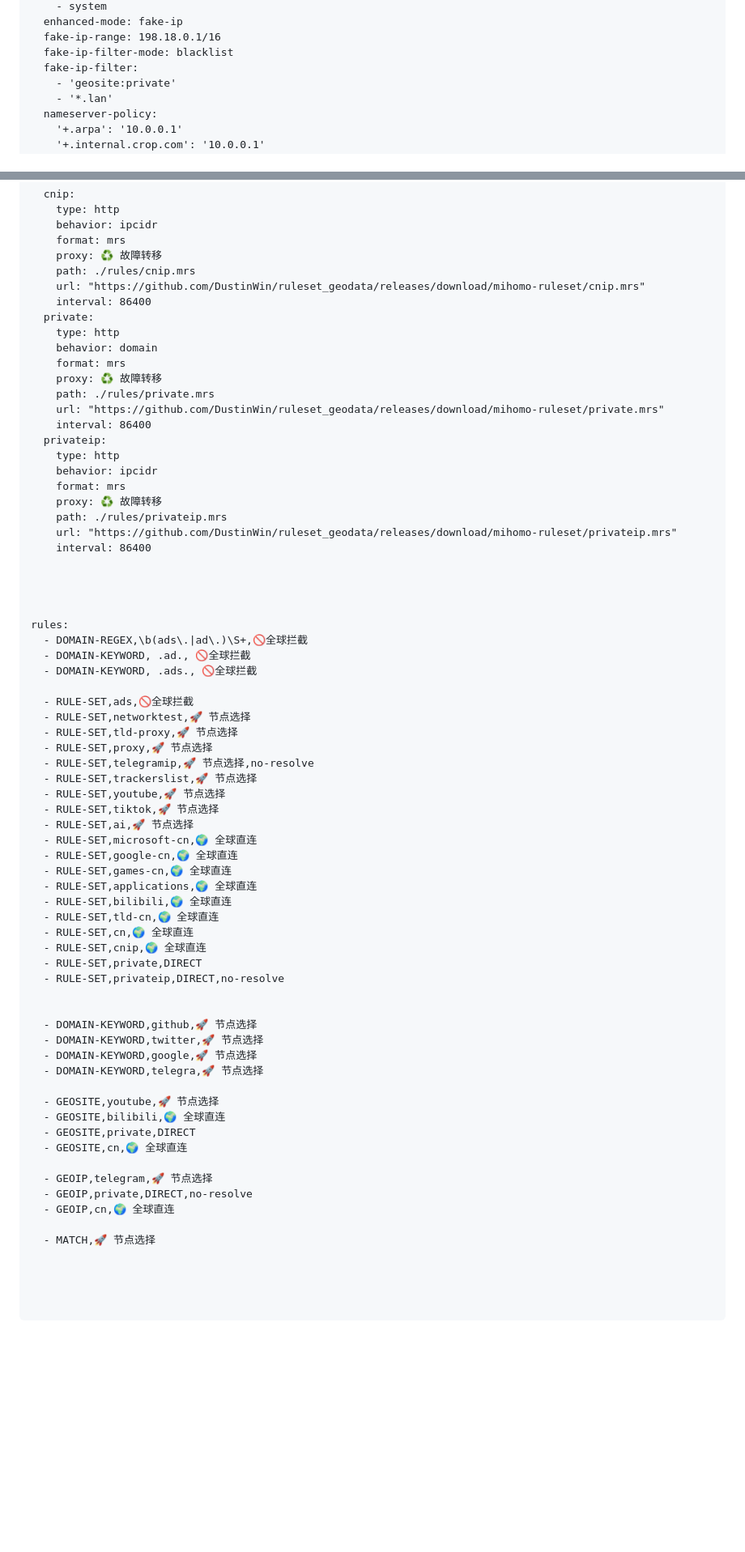
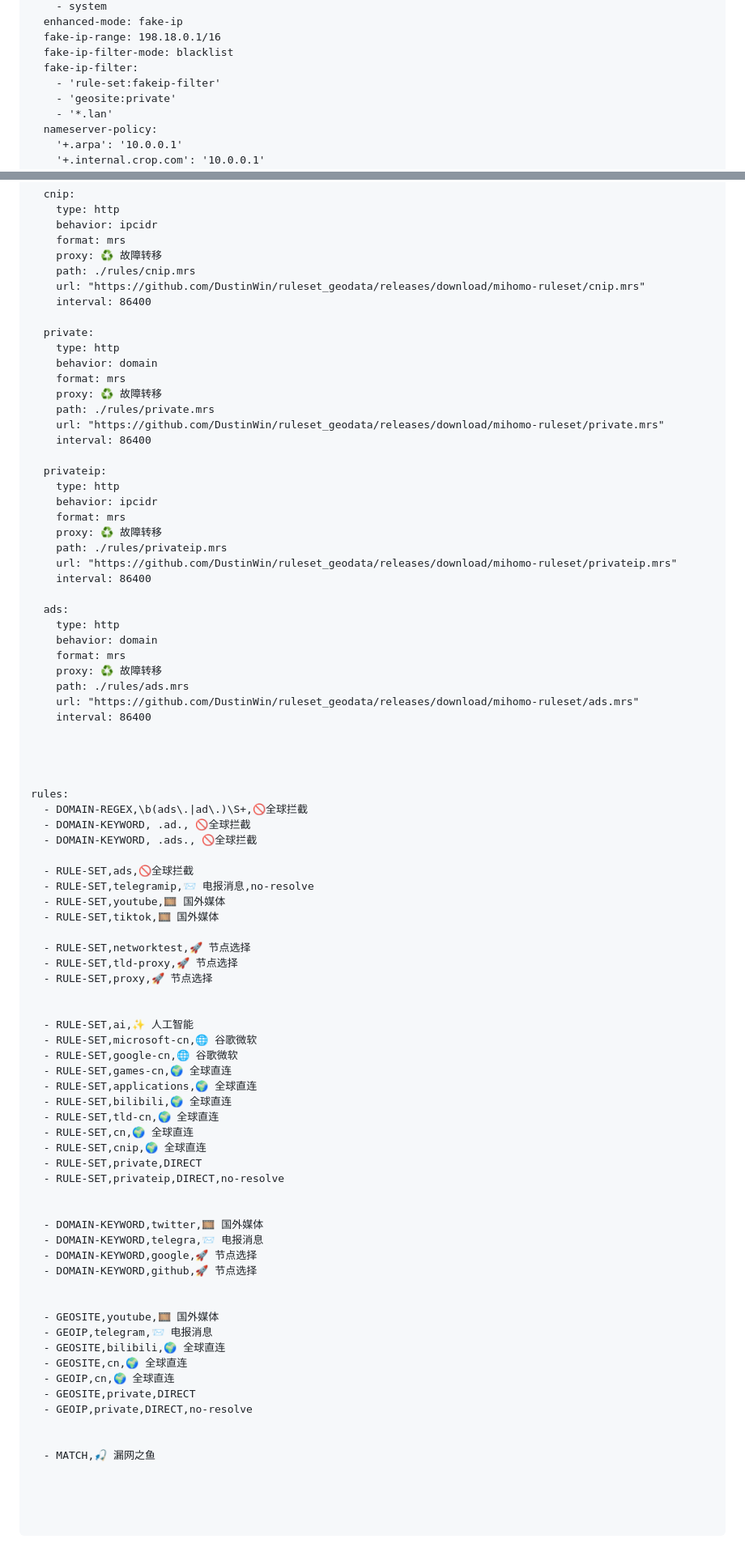
Before and after one commit to 4evergr8/worker-sub-merge, a Markdown page: README.md, 2 parts joined by grey strips. Shown at 81% size. Drawn GitHub-style; blank space fills up the shorter version.

```diff
--- a/README.md
+++ b/README.md
@@ -102,6 +50,7 @@ dns:
   fake-ip-range: 198.18.0.1/16
   fake-ip-filter-mode: blacklist
   fake-ip-filter:
+    - 'rule-set:fakeip-filter'
     - 'geosite:private'
     - '*.lan'
   nameserver-policy:
@@ -281,6 +326,7 @@ rule-providers:
     path: ./rules/cnip.mrs
     url: "https://github.com/DustinWin/ruleset_geodata/releases/download/mihomo-ruleset/cnip.mrs"
     interval: 86400
+
   private:
     type: http
     behavior: domain
@@ -289,6 +335,7 @@ rule-providers:
     path: ./rules/private.mrs
     url: "https://github.com/DustinWin/ruleset_geodata/releases/download/mihomo-ruleset/private.mrs"
     interval: 86400
+
   privateip:
     type: http
     behavior: ipcidr
@@ -296,6 +343,15 @@ rule-providers:
     proxy: ♻️ 故障转移
     path: ./rules/privateip.mrs
     url: "https://github.com/DustinWin/ruleset_geodata/releases/download/mihomo-ruleset/privateip.mrs"
+    interval: 86400
+
+  ads:
+    type: http
+    behavior: domain
+    format: mrs
+    proxy: ♻️ 故障转移
+    path: ./rules/ads.mrs
+    url: "https://github.com/DustinWin/ruleset_geodata/releases/download/mihomo-ruleset/ads.mrs"
     interval: 86400
 
 
@@ -307,16 +363,18 @@ rules:
   - DOMAIN-KEYWORD, .ads., 🚫全球拦截
 
   - RULE-SET,ads,🚫全球拦截
+  - RULE-SET,telegramip,📨 电报消息,no-resolve
+  - RULE-SET,youtube,🎞️ 国外媒体
+  - RULE-SET,tiktok,🎞️ 国外媒体
+
   - RULE-SET,networktest,🚀 节点选择
   - RULE-SET,tld-proxy,🚀 节点选择
   - RULE-SET,proxy,🚀 节点选择
-  - RULE-SET,telegramip,🚀 节点选择,no-resolve
-  - RULE-SET,trackerslist,🚀 节点选择
-  - RULE-SET,youtube,🚀 节点选择
-  - RULE-SET,tiktok,🚀 节点选择
-  - RULE-SET,ai,🚀 节点选择
-  - RULE-SET,microsoft-cn,🌍 全球直连
-  - RULE-SET,google-cn,🌍 全球直连
+
+
+  - RULE-SET,ai,✨ 人工智能
+  - RULE-SET,microsoft-cn,🌐 谷歌微软
+  - RULE-SET,google-cn,🌐 谷歌微软
   - RULE-SET,games-cn,🌍 全球直连
   - RULE-SET,applications,🌍 全球直连
   - RULE-SET,bilibili,🌍 全球直连
@@ -327,21 +385,22 @@ rules:
   - RULE-SET,privateip,DIRECT,no-resolve
 
 
+  - DOMAIN-KEYWORD,twitter,🎞️ 国外媒体
+  - DOMAIN-KEYWORD,telegra,📨 电报消息
+  - DOMAIN-KEYWORD,google,🚀 节点选择
   - DOMAIN-KEYWORD,github,🚀 节点选择
-  - DOMAIN-KEYWORD,twitter,🚀 节点选择
-  - DOMAIN-KEYWORD,google,🚀 节点选择
-  - DOMAIN-KEYWORD,telegra,🚀 节点选择
 
-  - GEOSITE,youtube,🚀 节点选择
+
+  - GEOSITE,youtube,🎞️ 国外媒体
+  - GEOIP,telegram,📨 电报消息
   - GEOSITE,bilibili,🌍 全球直连
+  - GEOSITE,cn,🌍 全球直连
+  - GEOIP,cn,🌍 全球直连
   - GEOSITE,private,DIRECT
-  - GEOSITE,cn,🌍 全球直连
+  - GEOIP,private,DIRECT,no-resolve
 
-  - GEOIP,telegram,🚀 节点选择
-  - GEOIP,private,DIRECT,no-resolve
-  - GEOIP,cn,🌍 全球直连
 
-  - MATCH,🚀 节点选择
+  - MATCH,🎣 漏网之鱼
 
 
 
```
Also changed, not shown: other parts of README.md (+107 -63 lines).
